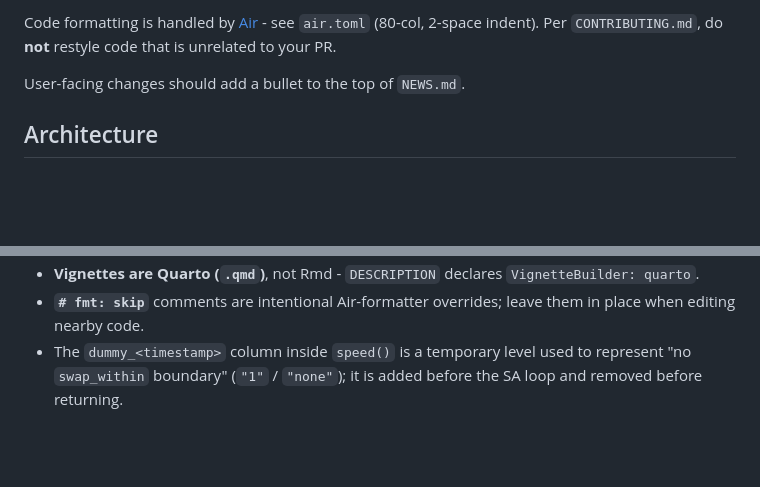
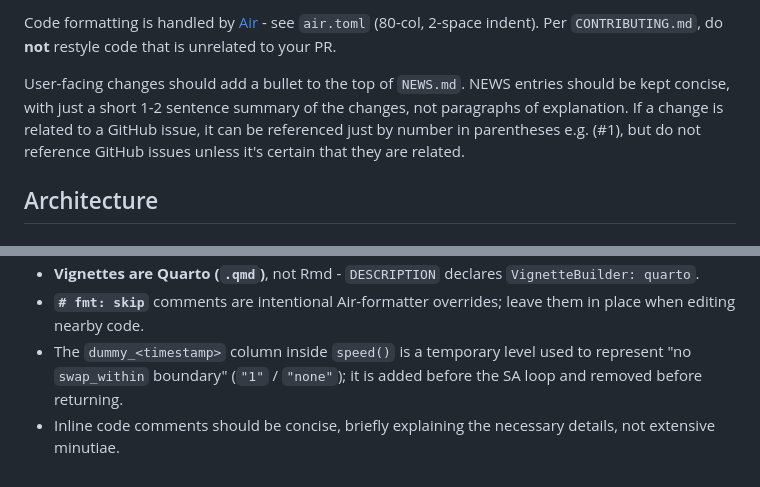
Before and after one commit to biometryhub/speed, a Markdown page: CLAUDE.md, 2 parts joined by grey strips. GitHub-like rendering; blank space fills up the shorter version.

Commit message:
Teaching Claude about comments and NEWS.md

```diff
--- a/CLAUDE.md
+++ b/CLAUDE.md
@@ -56,7 +56,7 @@ quarto::quarto_render("vignettes/speed.qmd")  # render a vignette (Quarto, not k
 Code formatting is handled by [Air](https://posit-dev.github.io/air/) - see `air.toml` (80-col, 2-space indent).
 Per `CONTRIBUTING.md`, do **not** restyle code that is unrelated to your PR.
 
-User-facing changes should add a bullet to the top of `NEWS.md`.
+User-facing changes should add a bullet to the top of `NEWS.md`. NEWS entries should be kept concise, with just a short 1-2 sentence summary of the changes, not paragraphs of explanation. If a change is related to a GitHub issue, it can be referenced just by number in parentheses e.g. (#1), but do not reference GitHub issues unless it's certain that they are related.
 
 ## Architecture
 
@@ -134,3 +134,4 @@ lists keyed by level name - `print.design` and downstream code branch on `is.lis
   code.
 - The `dummy_<timestamp>` column inside `speed()` is a temporary level used to represent "no `swap_within`
   boundary" (`"1"` / `"none"`); it is added before the SA loop and removed before returning.
+- Inline code comments should be concise, briefly explaining the necessary details, not extensive minutiae.
```
